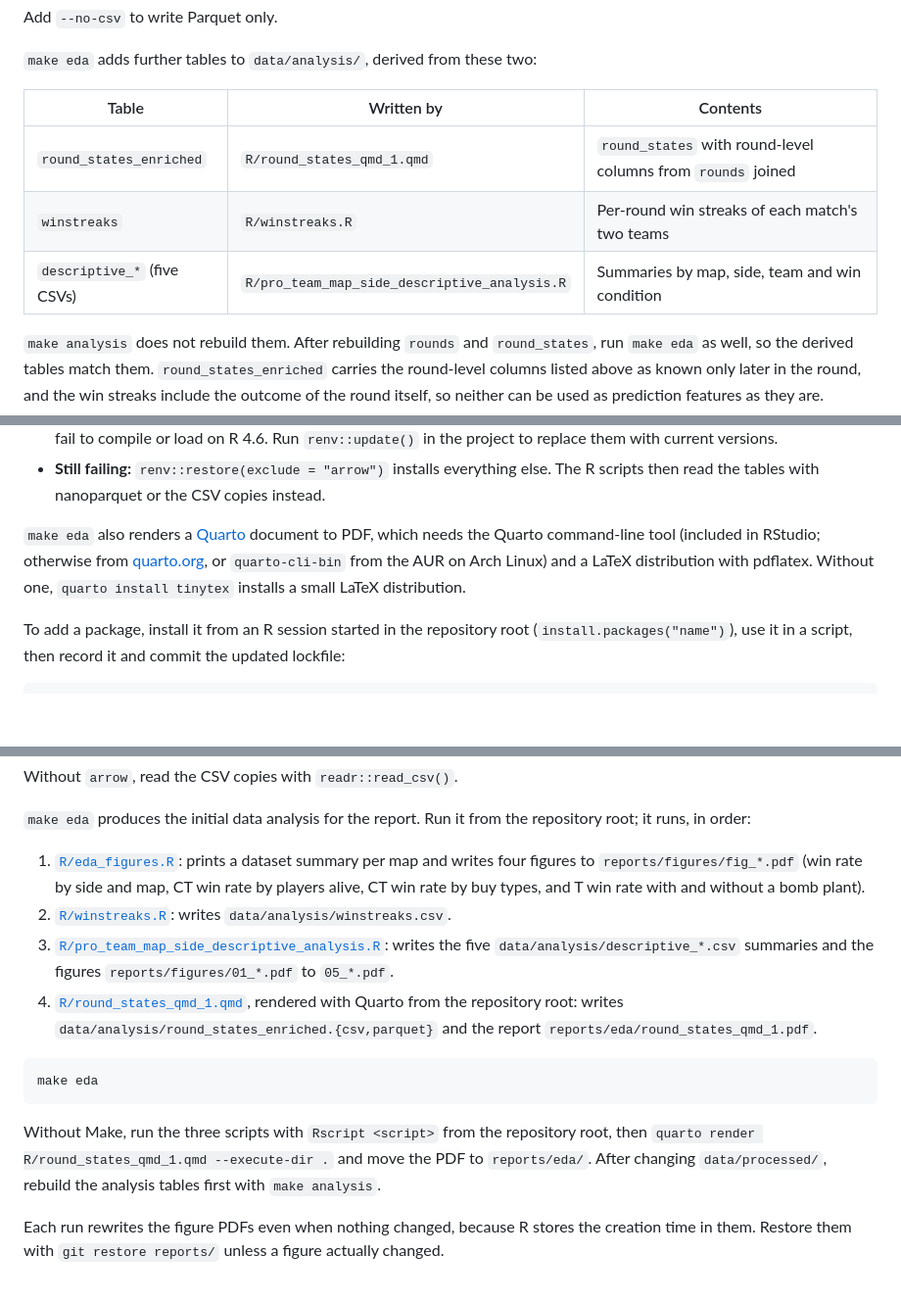
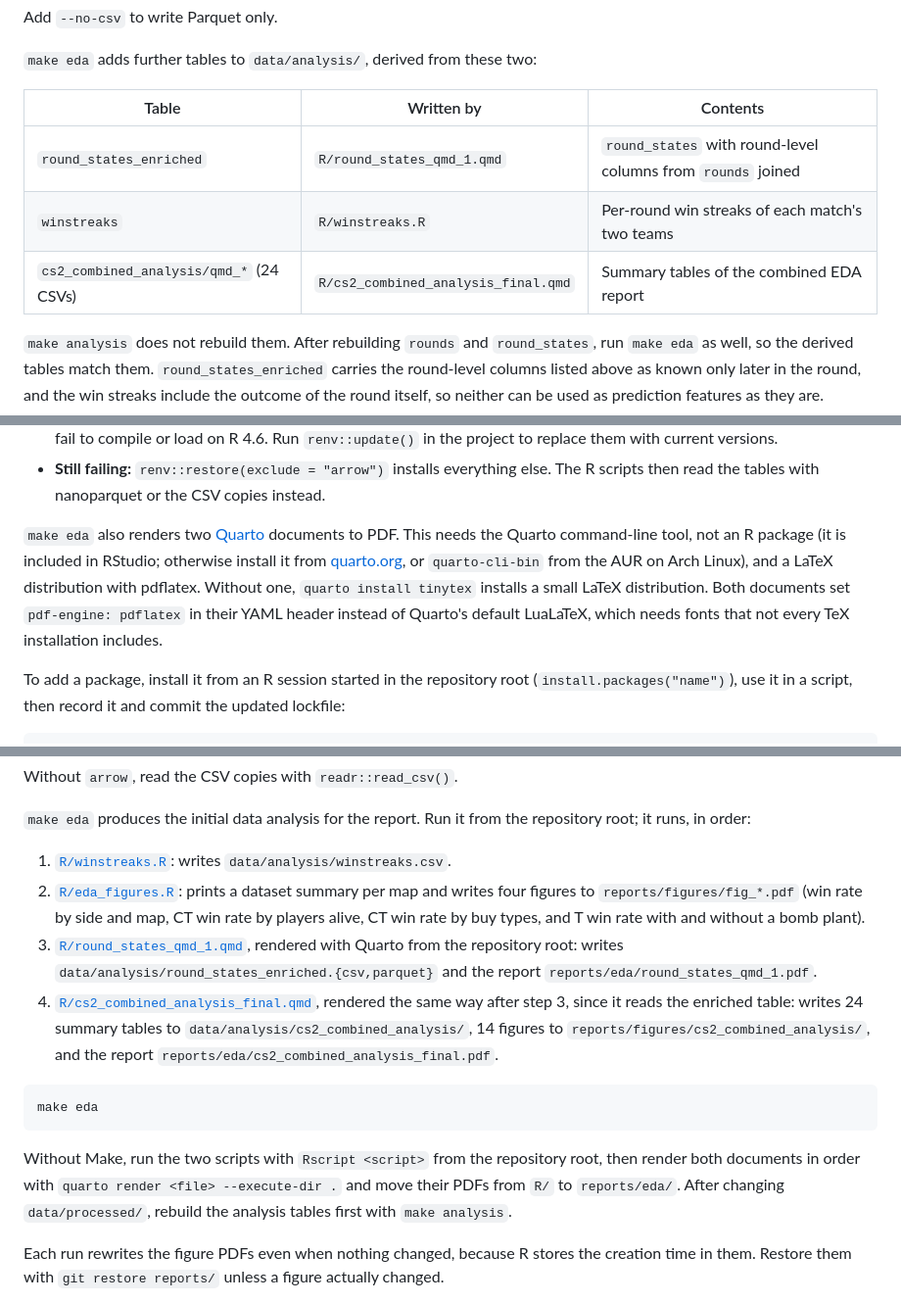
Before and after one commit to 00riddle00/cs2-rop, a Markdown page: README.md, 3 parts joined by grey strips. Shown at 98% size. Drawn GitHub-style; blank space fills up the shorter version.

Commit message:
Document the combined analysis in make eda and the pdflatex engine.
The README lists the four make eda steps in their current order,
including Titas's combined analysis in place of the removed descriptive
script, its tables and figures under cs2_combined_analysis/, and why
both Quarto documents render with pdflatex instead of LuaLaTeX.

````diff
--- a/README.md
+++ b/README.md
@@ -480,11 +482,11 @@ Add `--no-csv` to write Parquet only.
 
 `make eda` adds further tables to `data/analysis/`, derived from these two:
 
-| Table                       | Written by                                   | Contents                                                     |
-| --------------------------- | -------------------------------------------- | ------------------------------------------------------------ |
-| `round_states_enriched`     | `R/round_states_qmd_1.qmd`                   | `round_states` with round-level columns from `rounds` joined |
-| `winstreaks`                | `R/winstreaks.R`                             | Per-round win streaks of each match's two teams              |
-| `descriptive_*` (five CSVs) | `R/pro_team_map_side_descriptive_analysis.R` | Summaries by map, side, team and win condition               |
+| Table                                    | Written by                          | Contents                                                     |
+| ---------------------------------------- | ----------------------------------- | ------------------------------------------------------------ |
+| `round_states_enriched`                  | `R/round_states_qmd_1.qmd`          | `round_states` with round-level columns from `rounds` joined |
+| `winstreaks`                             | `R/winstreaks.R`                    | Per-round win streaks of each match's two teams              |
+| `cs2_combined_analysis/qmd_*` (24 CSVs)  | `R/cs2_combined_analysis_final.qmd` | Summary tables of the combined EDA report                    |
 
 `make analysis` does not rebuild them. After rebuilding `rounds` and `round_states`,
 run `make eda` as well, so the derived tables match them. `round_states_enriched`
@@ -540,11 +542,13 @@ On Windows and macOS, CRAN provides prebuilt packages. If `arrow` causes trouble
 - **Still failing:** `renv::restore(exclude = "arrow")` installs everything else. The R
   scripts then read the tables with nanoparquet or the CSV copies instead.
 
-`make eda` also renders a [Quarto](https://quarto.org/) document to PDF, which needs
-the Quarto command-line tool (included in RStudio; otherwise from
-[quarto.org](https://quarto.org/docs/get-started/), or `quarto-cli-bin` from the AUR on
-Arch Linux) and a LaTeX distribution with pdflatex. Without one,
-`quarto install tinytex` installs a small LaTeX distribution.
+`make eda` also renders two [Quarto](https://quarto.org/) documents to PDF. This needs
+the Quarto command-line tool, not an R package (it is included in RStudio; otherwise
+install it from [quarto.org](https://quarto.org/docs/get-started/), or `quarto-cli-bin`
+from the AUR on Arch Linux), and a LaTeX distribution with pdflatex. Without one,
+`quarto install tinytex` installs a small LaTeX distribution. Both documents set
+`pdf-engine: pdflatex` in their YAML header instead of Quarto's default LuaLaTeX,
+which needs fonts that not every TeX installation includes.
 
 To add a package, install it from an R session started in the repository root
 (`install.packages("name")`), use it in a script, then record it and commit the
@@ -578,26 +582,28 @@ Without `arrow`, read the CSV copies with `readr::read_csv()`.
 `make eda` produces the initial data analysis for the report. Run it from the
 repository root; it runs, in order:
 
-1. [`R/eda_figures.R`](./R/eda_figures.R): prints a dataset summary per map and writes
+1. [`R/winstreaks.R`](./R/winstreaks.R): writes `data/analysis/winstreaks.csv`.
+2. [`R/eda_figures.R`](./R/eda_figures.R): prints a dataset summary per map and writes
    four figures to `reports/figures/fig_*.pdf` (win rate by side and map, CT win rate by
    players alive, CT win rate by buy types, and T win rate with and without a bomb
    plant).
-2. [`R/winstreaks.R`](./R/winstreaks.R): writes `data/analysis/winstreaks.csv`.
-3. [`R/pro_team_map_side_descriptive_analysis.R`](./R/pro_team_map_side_descriptive_analysis.R):
-   writes the five `data/analysis/descriptive_*.csv` summaries and the figures
-   `reports/figures/01_*.pdf` to `05_*.pdf`.
-4. [`R/round_states_qmd_1.qmd`](./R/round_states_qmd_1.qmd), rendered with Quarto
+3. [`R/round_states_qmd_1.qmd`](./R/round_states_qmd_1.qmd), rendered with Quarto
    from the repository root: writes `data/analysis/round_states_enriched.{csv,parquet}`
    and the report `reports/eda/round_states_qmd_1.pdf`.
+4. [`R/cs2_combined_analysis_final.qmd`](./R/cs2_combined_analysis_final.qmd), rendered
+   the same way after step 3, since it reads the enriched table: writes 24 summary
+   tables to `data/analysis/cs2_combined_analysis/`, 14 figures to
+   `reports/figures/cs2_combined_analysis/`, and the report
+   `reports/eda/cs2_combined_analysis_final.pdf`.
 
 ```text
 make eda
 ```
 
-Without Make, run the three scripts with `Rscript <script>` from the repository root,
-then `quarto render R/round_states_qmd_1.qmd --execute-dir .` and move the PDF to
-`reports/eda/`. After changing `data/processed/`, rebuild the analysis tables first
-with `make analysis`.
+Without Make, run the two scripts with `Rscript <script>` from the repository root,
+then render both documents in order with `quarto render <file> --execute-dir .` and
+move their PDFs from `R/` to `reports/eda/`. After changing `data/processed/`, rebuild
+the analysis tables first with `make analysis`.
 
 Each run rewrites the figure PDFs even when nothing changed, because R stores the
 creation time in them. Restore them with `git restore reports/` unless a figure
````
Also changed, not shown: other parts of README.md (+2 -0 lines).
